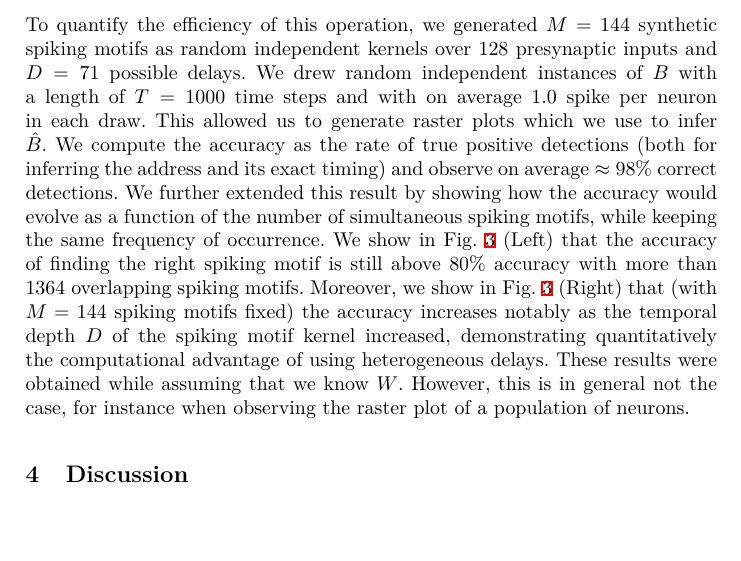
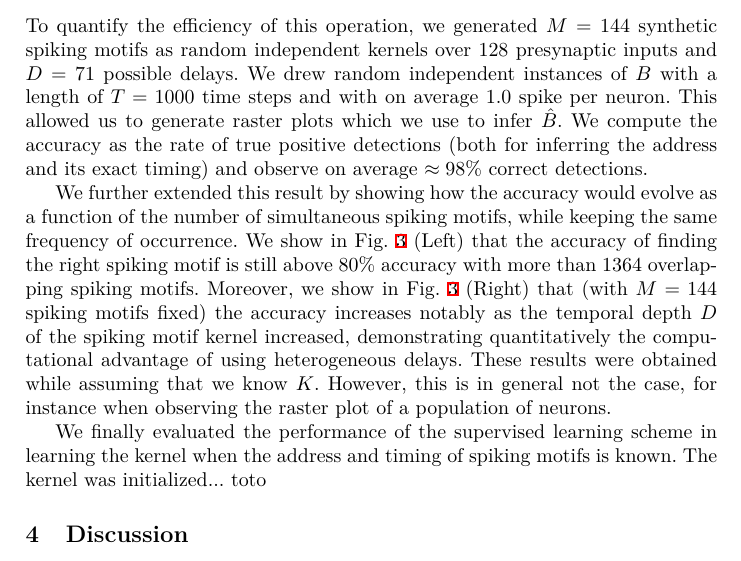
Before and after one commit to laurentperrinet/2023-07-20_HDSNN-ICANN, a LaTeX thesis (Perrinet23icann.tex): part of page 7 of 12, cut so that both start at the same text, the shorter picture padded with empty space. Compiled offline with XeLaTeX.

Commit message:
new pass : results

```diff
--- a/Perrinet23icann.tex
+++ b/Perrinet23icann.tex
@@ -326,7 +326,12 @@ The underlying metric is the binary cross-entropy, as used in the logistic regre
 %
 \section{Results}
 %
-To quantify the efficiency of this operation, we generated $M=144$ synthetic spiking motifs as random independent kernels over $128$ presynaptic inputs and $D=71$ possible delays. We drew random independent instances of $B$ with a length of $T=1000$ time steps and with on average $1.0$ spike per neuron in each draw. This allowed us to generate raster plots which we use to infer $\hat{B}$. We compute the accuracy as the rate of true positive detections (both for inferring the address and its exact timing) and observe on average $\approx 98\%$ correct detections. We further extended this result by showing how the accuracy would evolve as a function of the number of simultaneous spiking motifs, while keeping the same frequency of occurrence. We show in \fig{model_results}~(Left) that the accuracy of finding the right spiking motif is still above $80\%$ accuracy with more than $1364$ overlapping spiking motifs. Moreover, we show in \fig{model_results}~(Right) that (with $M=144$ spiking motifs fixed) the accuracy increases notably as the temporal depth $D$ of the spiking motif kernel increased, demonstrating quantitatively the computational advantage of using heterogeneous delays. These results were obtained while assuming that we know $W$. However, this is in general not the case, for instance when observing the raster plot of a population of neurons. % In the following, we will define a generic visual task and determine a learning algorithm to solve that challenging task. %Inspired by the k-means algorithm, it is possible to devise a self-supervised learning algorithm. Our preliminary results show that it is possible to retrieve spiking motifs embedded in the data, yet that further analysis is necessary to improve the convergence of the algorithm. In particular, it seems promising to use a sparseness constraint in the inference mechanism such as to remove spurious correlations in the inference.
+To quantify the efficiency of this operation, we generated $M=144$ synthetic spiking motifs as random independent kernels over $128$ presynaptic inputs and $D=71$ possible delays. We drew random independent instances of $B$ with a length of $T=1000$ time steps and with on average $1.0$ spike per neuron. This allowed us to generate raster plots which we use to infer $\hat{B}$. We compute the accuracy as the rate of true positive detections (both for inferring the address and its exact timing) and observe on average $\approx 98\%$ correct detections.
+
+We further extended this result by showing how the accuracy would evolve as a function of the number of simultaneous spiking motifs, while keeping the same frequency of occurrence. We show in \fig{model_results}~(Left) that the accuracy of finding the right spiking motif is still above $80\%$ accuracy with more than $1364$ overlapping spiking motifs. Moreover, we show in \fig{model_results}~(Right) that (with $M=144$ spiking motifs fixed) the accuracy increases notably as the temporal depth $D$ of the spiking motif kernel increased, demonstrating quantitatively the computational advantage of using heterogeneous delays. These results were obtained while assuming that we know $\kernel$. However, this is in general not the case, for instance when observing the raster plot of a population of neurons.
+
+We finally evaluated the performance of the supervised learning scheme in learning the kernel when the address and timing of spiking motifs is known. The kernel was initialized... toto
+% In the following, we will define a generic visual task and determine a learning algorithm to solve that challenging task. %Inspired by the k-means algorithm, it is possible to devise a self-supervised learning algorithm. Our preliminary results show that it is possible to retrieve spiking motifs embedded in the data, yet that further analysis is necessary to improve the convergence of the algorithm. In particular, it seems promising to use a sparseness constraint in the inference mechanism such as to remove spurious correlations in the inference.
 
 %---------------------------
 \begin{figure}%[t!]
```
